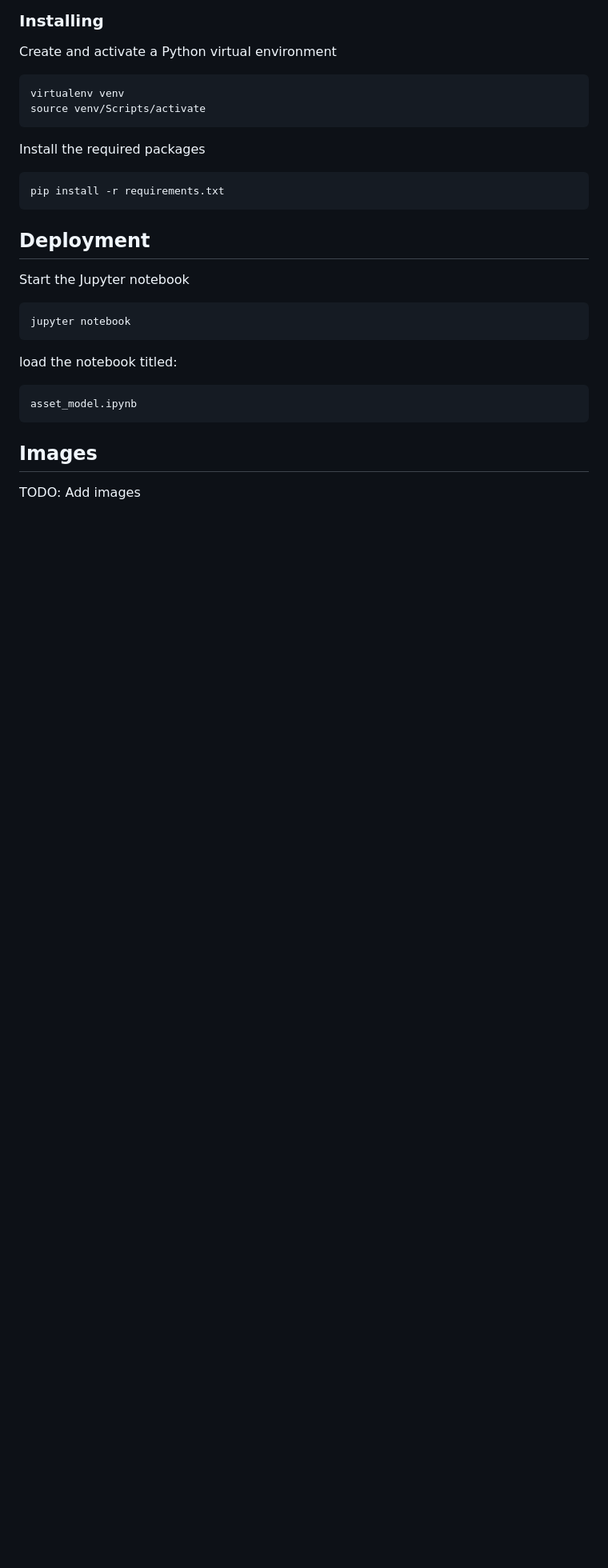
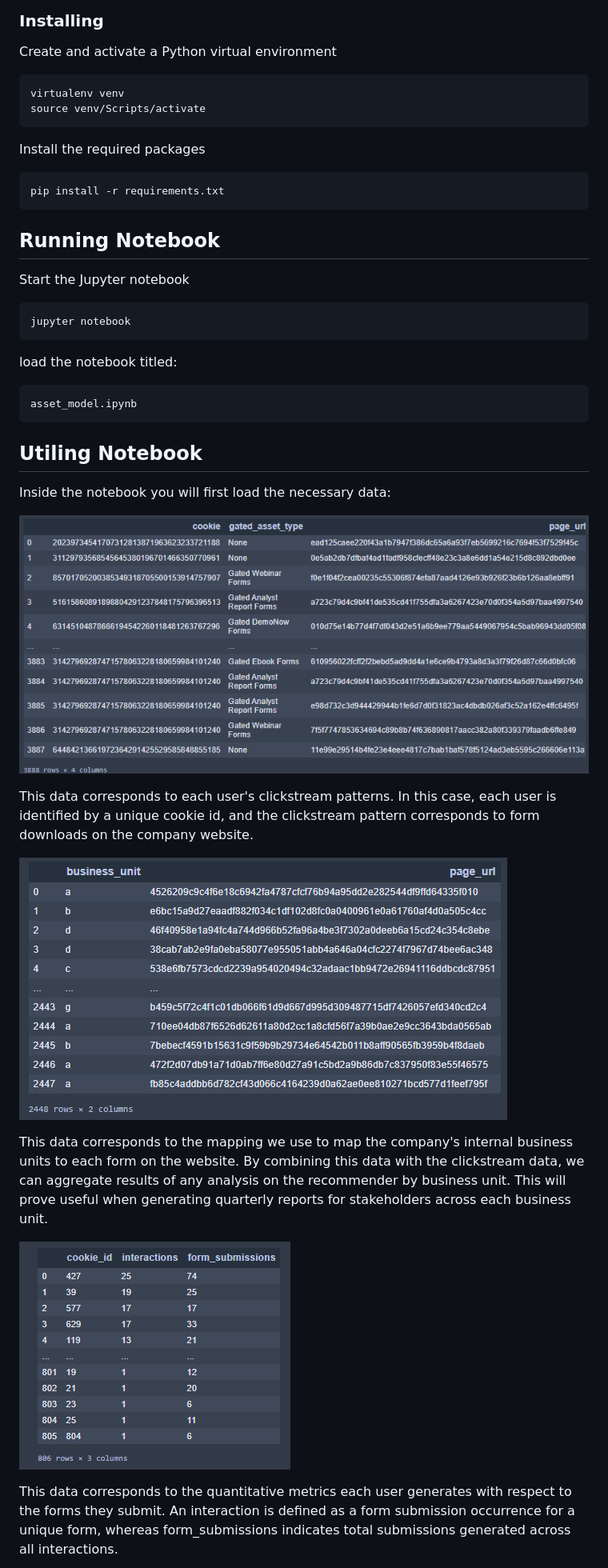
Before and after one commit to RickyCordero/recommender-system, a Markdown page: README.md, the part around one of its changes. Shown at 80% size. Rendered like a GitHub page; pictures changed too: img/bu_mapping.png (added), img/interactions.png (added), img/submissions.png (added); blank space fills up the shorter version.

Commit message:
Updated README, added images

````diff
--- a/README.md
+++ b/README.md
@@ -19,7 +19,7 @@ Install the required packages
 pip install -r requirements.txt
 ```
 
-## Deployment
+## Running Notebook
 
 Start the Jupyter notebook
 ```
@@ -31,6 +31,19 @@ load the notebook titled:
 asset_model.ipynb
 ```
 
-## Images
+## Utiling Notebook
 
-TODO: Add images
+Inside the notebook you will first load the necessary data:
+
+![Alt text](img/submissions.png?raw=true "Submission data")
+
+This data corresponds to each user's clickstream patterns. In this case, each user is identified by a unique cookie id, and the clickstream pattern corresponds to form downloads on the company website.
+
+![Alt text](img/bu_mapping.png?raw=true "Business unit data")
+
+This data corresponds to the mapping we use to map the company's internal business units to each form on the website. By combining this data with the clickstream data, we can aggregate results of any analysis on the recommender by business unit. This will prove useful when generating quarterly reports for stakeholders across each business unit.
+
+![Alt text](img/interactions.png?raw=true "User interaction data")
+
+This data corresponds to the quantitative metrics each user generates with respect to the forms they submit. An interaction is defined as a form submission occurrence for a unique form, whereas form_submissions indicates total submissions generated across all interactions.
+
````
Also changed, not shown: other parts of README.md (+13 -2 lines), img/3d.png (added), img/avg_similarity.png (added), img/hitrate.png (added).
